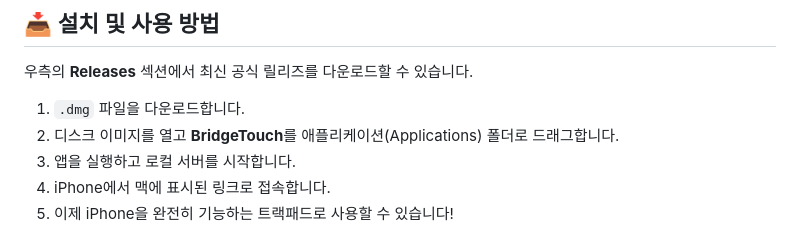
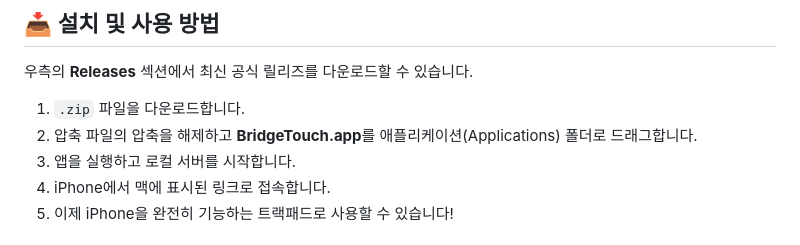
Before and after one commit to mouse0452/BridgeTouch, a Markdown page: README.ko.md, the part around the change. Rendered like a GitHub page.

```diff
--- a/README.ko.md
+++ b/README.ko.md
@@ -21,8 +21,8 @@
 ## 📥 설치 및 사용 방법
 우측의 **Releases** 섹션에서 최신 공식 릴리즈를 다운로드할 수 있습니다.
 
-1. `.dmg` 파일을 다운로드합니다.
-2. 디스크 이미지를 열고 **BridgeTouch**를 애플리케이션(Applications) 폴더로 드래그합니다.
+1. `.zip` 파일을 다운로드합니다.
+2. 압축 파일의 압축을 해제하고 **BridgeTouch.app**를 애플리케이션(Applications) 폴더로 드래그합니다.
 3. 앱을 실행하고 로컬 서버를 시작합니다.
 4. iPhone에서 맥에 표시된 링크로 접속합니다.
 5. 이제 iPhone을 완전히 기능하는 트랙패드로 사용할 수 있습니다!
```
